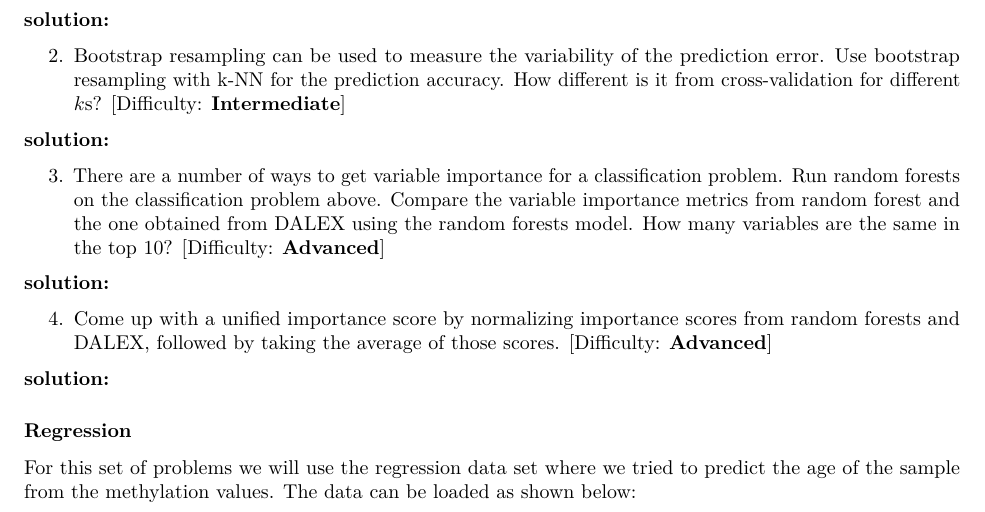
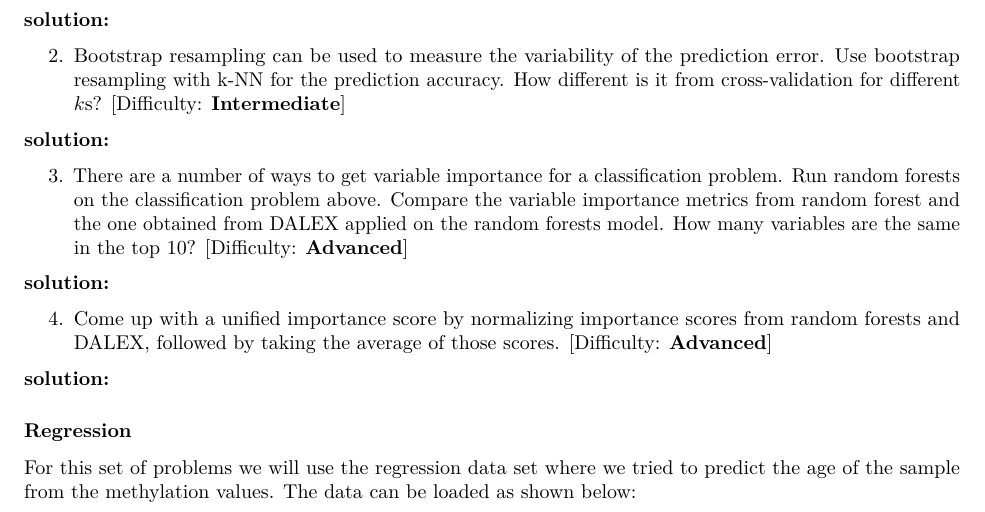
Before and after one commit to BIMSBbioinfo/compgen2021, an R Markdown document (week3/exercises/week3_exercises.Rmd): part of page 1 of 2, cut so that both start at the same text. Rendered offline with R 4.5, knitr and Pandoc, then LaTeX, with nearby package versions.

Commit message:
Update week3_exercises.Rmd

```diff
--- a/week3/exercises/week3_exercises.Rmd
+++ b/week3/exercises/week3_exercises.Rmd
@@ -38,7 +38,7 @@ patient=readRDS(fileLGGann)
 **solution:**
 
 
-3. There are a number of ways to get variable importance for a classification problem. Run random forests on the classification problem above. Compare the variable importance metrics from random forest and the one obtained from DALEX using the random forests model. How many variables are the same in the top 10? [Difficulty: **Advanced**]
+3. There are a number of ways to get variable importance for a classification problem. Run random forests on the classification problem above. Compare the variable importance metrics from random forest and the one obtained from DALEX applied on the random forests model. How many variables are the same in the top 10? [Difficulty: **Advanced**]
 
 **solution:**
 
```
